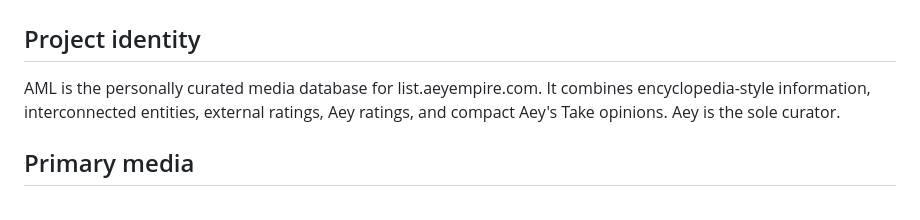
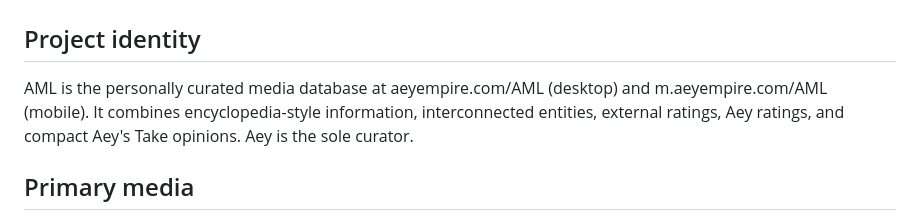
Before and after one commit to Aey1212/Aeyian-Media-List, a Markdown page: Documents/PLANNING.md, the part around the change. Rendered like a GitHub page.

Commit message:
docs: AML lives at aeyempire.com/AML and m.aeyempire.com/AML
The list.aeyempire.com subdomain is dropped in favour of a path on the main
site and its mobile site, matching /blog/, /hub/ and /aeyflix/.

Claude-Session: https://claude.ai/code/session_01AErpV3YSVuxAjAUWa8UMLE

```diff
--- a/Documents/PLANNING.md
+++ b/Documents/PLANNING.md
@@ -1,7 +1,7 @@
 # Aeyian Media List — Planning Document
 
 ## Project identity
-AML is the personally curated media database for list.aeyempire.com. It combines encyclopedia-style information, interconnected entities, external ratings, Aey ratings, and compact Aey's Take opinions. Aey is the sole curator.
+AML is the personally curated media database at aeyempire.com/AML (desktop) and m.aeyempire.com/AML (mobile). It combines encyclopedia-style information, interconnected entities, external ratings, Aey ratings, and compact Aey's Take opinions. Aey is the sole curator.
 
 ## Primary media
 - Anime
```
